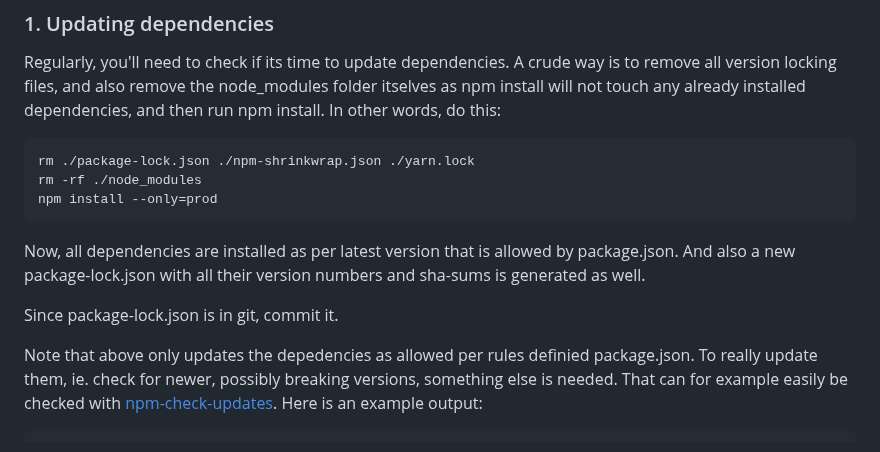
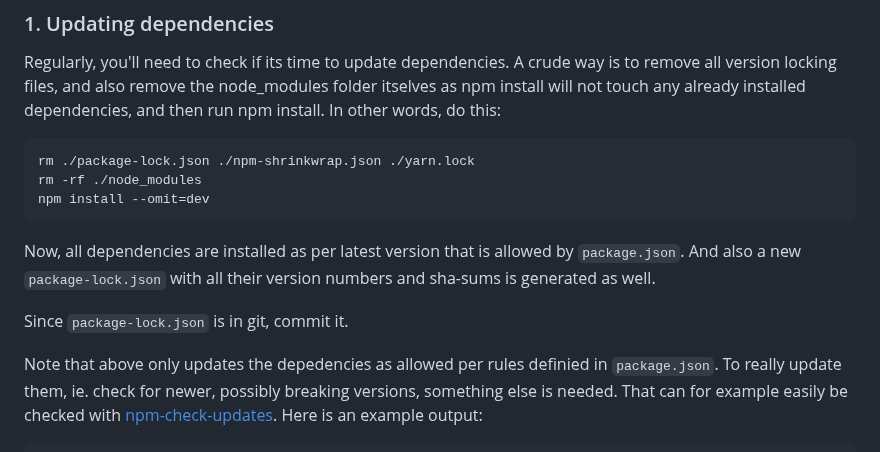
Before and after one commit to victronenergy/node-red-contrib-victron, a Markdown page: README.md, the part around the change. Rendered like a GitHub page.

Commit message:
Installing prod only is now `--omit=dev`
Instead of `--only=prod`. Also added some extra quotes for readability.

````diff
--- a/README.md
+++ b/README.md
@@ -239,16 +239,16 @@ run npm install. In other words, do this:
 ```
 rm ./package-lock.json ./npm-shrinkwrap.json ./yarn.lock
 rm -rf ./node_modules
-npm install --only=prod
+npm install --omit=dev
 ```
 
 Now, all dependencies are installed as per latest version that is allowed by
-package.json. And also a new package-lock.json with all their version numbers
+`package.json`. And also a new `package-lock.json` with all their version numbers
 and sha-sums is generated as well.
 
-Since package-lock.json is in git, commit it.
+Since `package-lock.json` is in git, commit it.
 
-Note that above only updates the depedencies as allowed per rules definied package.json.
+Note that above only updates the depedencies as allowed per rules definied in `package.json`.
 To really update them, ie. check for newer, possibly breaking versions, something else
 is needed. That can for example easily be checked with
 [npm-check-updates](https://www.npmjs.com/package/npm-check-updates). Here is
````
